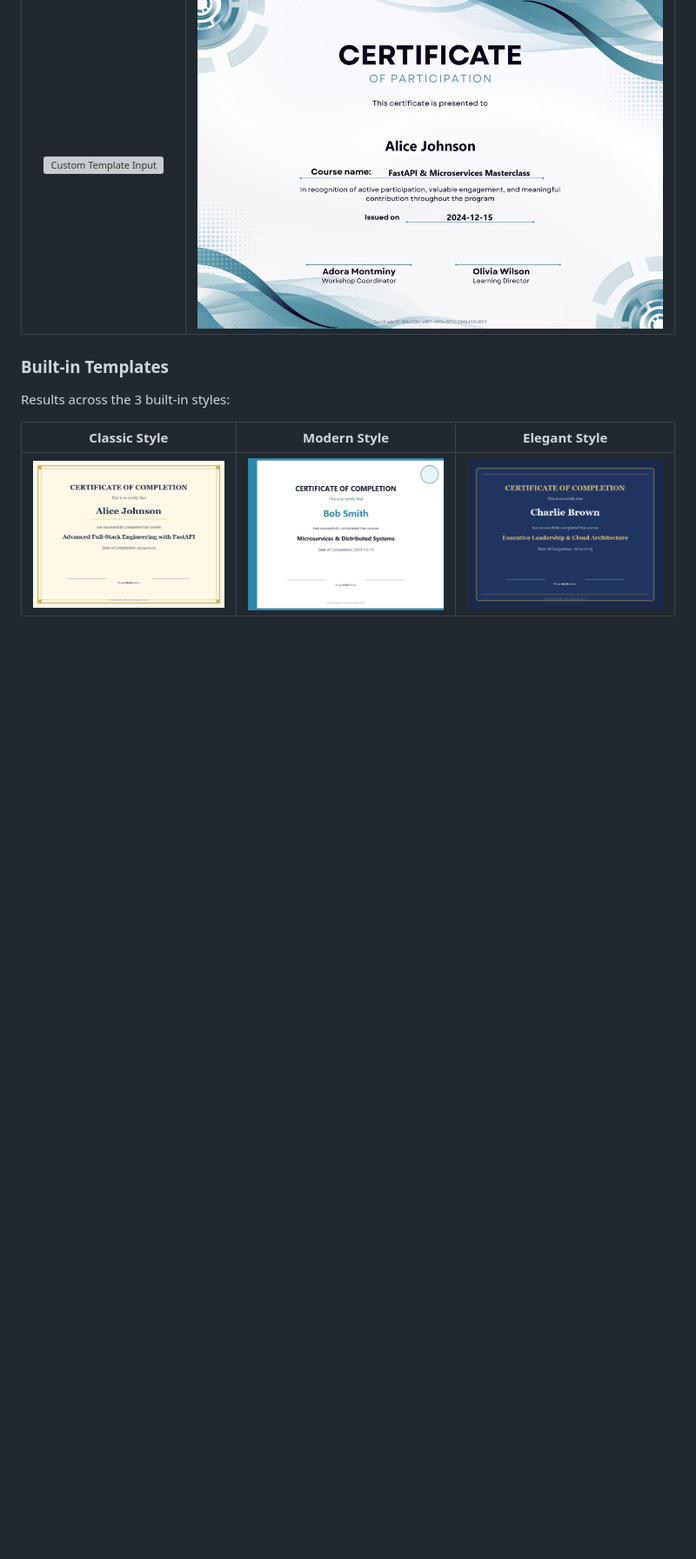
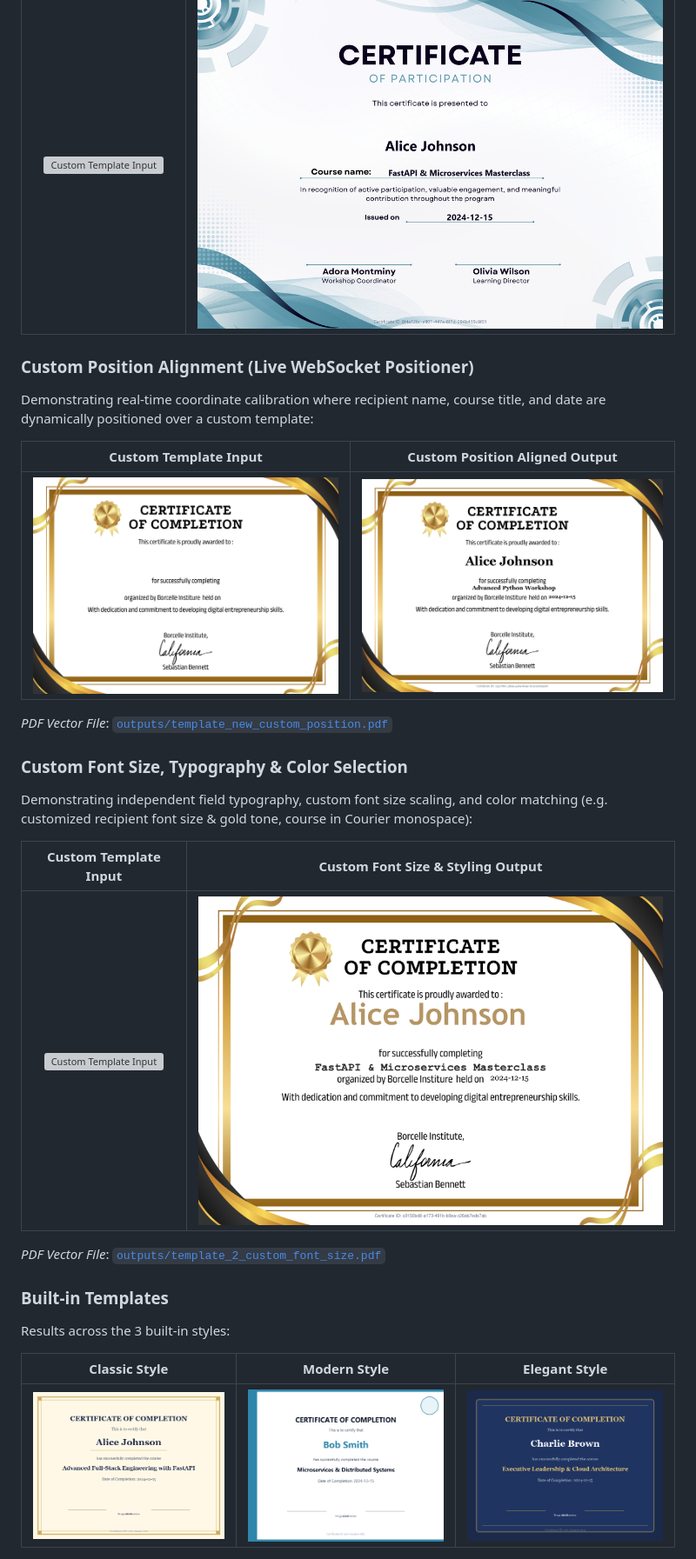
Before and after one commit to ruparam88/AEREO_certificate_generator, a Markdown page: README.md, the part around one of its changes. Shown at 87% size. Drawn GitHub-style; pictures changed too: outputs/template_2_custom_font_size.png (added), outputs/template_new.png (added), outputs/template_new_custom_position.png (added); blank space fills up the shorter version; grey boxes are pictures that could not be loaded.

Commit message:
Add custom font , size slider and color picker

```diff
--- a/README.md
+++ b/README.md
@@ -41,6 +41,24 @@ Demonstrating custom template input vs. pixel-perfect generated certificate outp
 | Custom Template Input | Generated Certificate Output |
 |:---:|:---:|
 | ![Custom Template Input](outputs/template2.png) | ![Generated Certificate Output](outputs/certificate_custom_preprinted.png) |
+
+### Custom Position Alignment (Live WebSocket Positioner)
+Demonstrating real-time coordinate calibration where recipient name, course title, and date are dynamically positioned over a custom template:
+
+| Custom Template Input | Custom Position Aligned Output |
+|:---:|:---:|
+| ![Custom Template Input](outputs/template_new.png) | ![Custom Position Aligned Output](outputs/template_new_custom_position.png) |
+
+*PDF Vector File*: [`outputs/template_new_custom_position.pdf`](outputs/template_new_custom_position.pdf)
+
+### Custom Font Size, Typography & Color Selection
+Demonstrating independent field typography, custom font size scaling, and color matching (e.g. customized recipient font size & gold tone, course in Courier monospace):
+
+| Custom Template Input | Custom Font Size & Styling Output |
+|:---:|:---:|
+| ![Custom Template Input](outputs/template2.png) | ![Custom Font Size & Styling Output](outputs/template_2_custom_font_size.png) |
+
+*PDF Vector File*: [`outputs/template_2_custom_font_size.pdf`](outputs/template_2_custom_font_size.pdf)
 
 ### Built-in Templates
 Results across the 3 built-in styles:
```
Also changed, not shown: other parts of README.md (+5 -2 lines), 9 other files.
